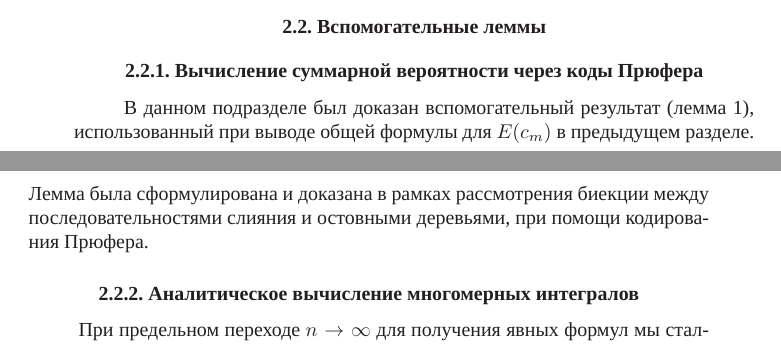
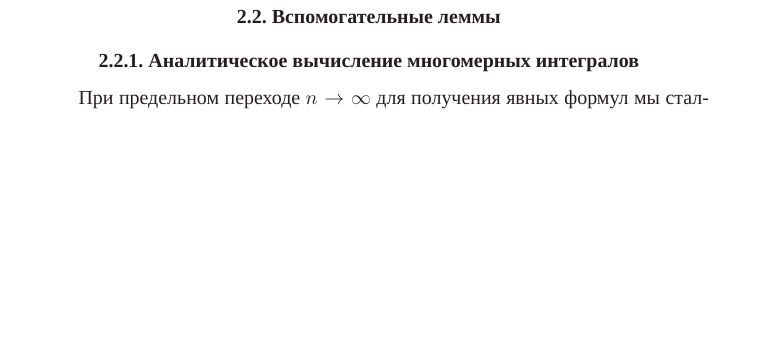
Before and after one commit to oxygen311/PhD_Thesis_Zabelkin, a LaTeX thesis (dissertation.tex, which reads Dissertation/part2.tex): two parts of pages 44 and 45 of 62 before the commit and part of page 45 of 62 after it, the two joined at a grey line, cut so that both start at the same text, the shorter picture padded with empty space. Compiled offline with XeLaTeX; a missing font is replaced by an installed copy or a similar font.

Commit message:
remove prufer subsection

```diff
--- a/Dissertation/part2.tex
+++ b/Dissertation/part2.tex
@@ -204,10 +204,6 @@ I_{m,\lambda} \;=\; \frac{(3m-3)!}{(2m-1)!\, \lambda^{\,3m-2}}\,.
 Отметим, что в рассматриваемой модели гигантская компонента имеет смысл <<цикла большой длины>> в результирующем графе несоответствия структур. Появление такой компоненты означает, что существенная часть исходных связей (блоков) оказалась вовлечена в одну большую перестроечную цепочку. Интересно, что критическое значение $\gamma_c = 0.5$ (то есть $k = n/4$ операций) совпадает с границей применимости парсимонийных методов оценки расстояния, о которой будет сказано ниже.
 
 \section{Вспомогательные леммы}
-
-\subsection{Вычисление суммарной вероятности через коды Прюфера}
-
-В данном подразделе был доказан вспомогательный результат (лемма~\ref{lem:prufer}), использованный при выводе общей формулы для $E(c_m)$ в предыдущем разделе. Лемма была сформулирована и доказана в рамках рассмотрения биекции между последовательностями слияния и остовными деревьями, при помощи кодирования Прюфера.
 
 \subsection{Аналитическое вычисление многомерных интегралов}
 
```
Also changed, not shown: dissertation.pdf.
